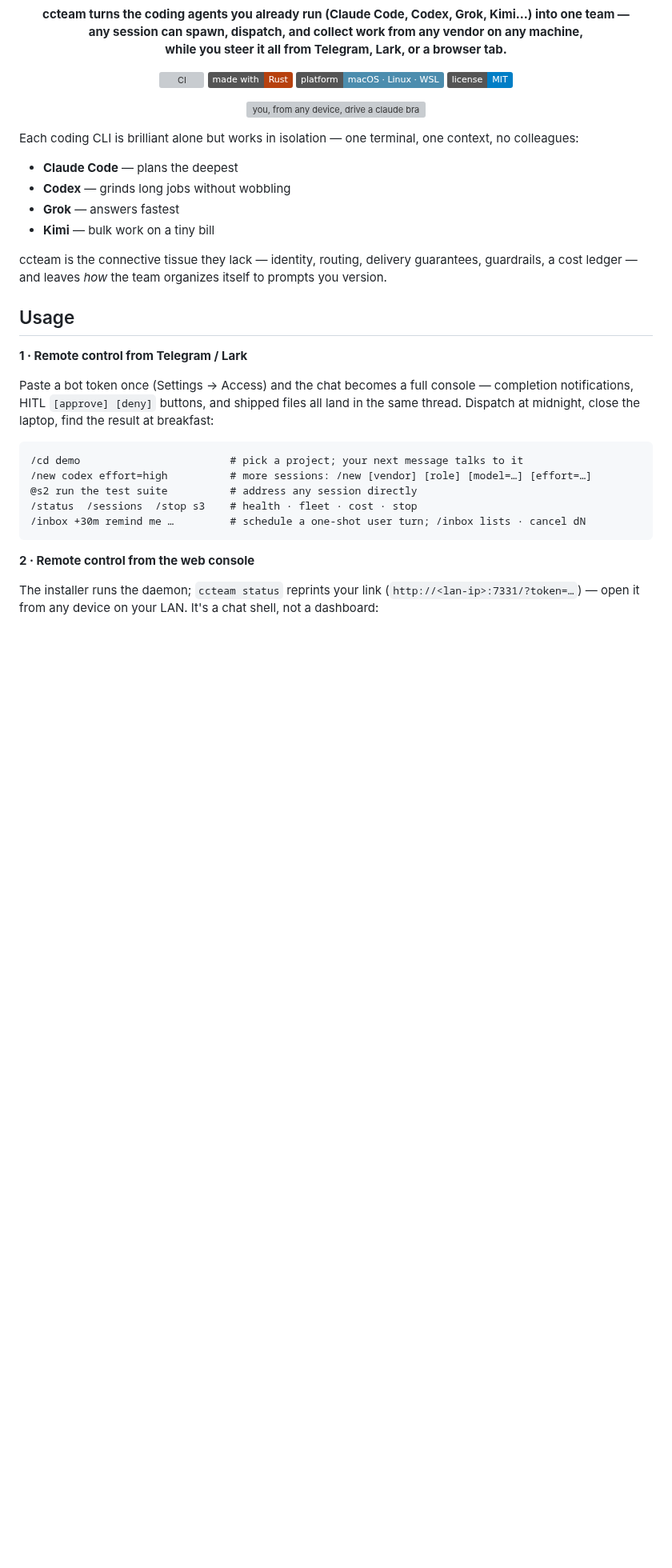
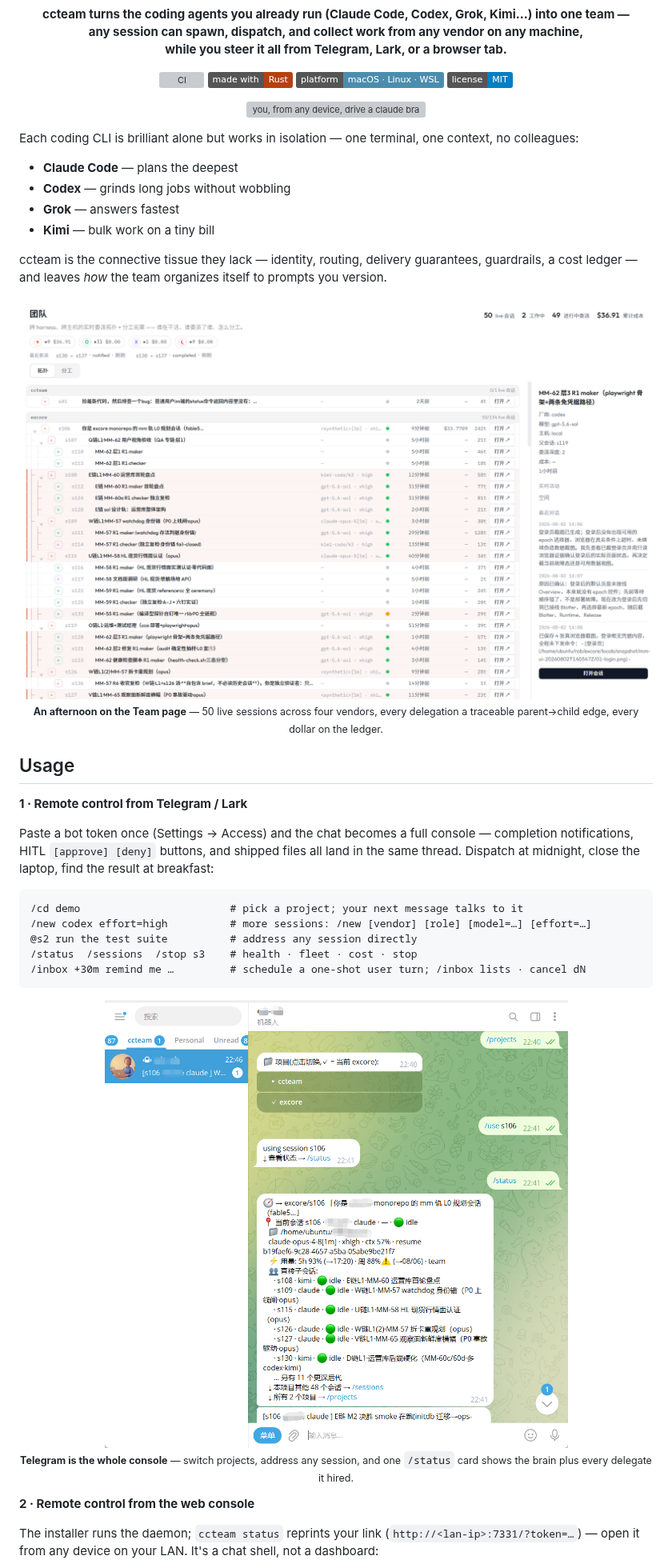
Before and after one commit to firstintent/ccteam, a Markdown page: README.md, the part around one of its changes. Shown at 80% size. Rendered like a GitHub page; pictures changed too: docs/images/telegram-console.png (added), docs/images/web-team-topology.png (added); badges without logos; blank space fills up the shorter version; grey boxes are pictures that could not be loaded.

````diff
--- a/README.md
+++ b/README.md
@@ -23,6 +23,12 @@ Each coding CLI is brilliant alone but works in isolation — one terminal, one
 
 ccteam is the connective tissue they lack — identity, routing, delivery guarantees, guardrails, a cost ledger — and leaves *how* the team organizes itself to prompts you version.
 
+<p align="center">
+  <img src="docs/images/web-team-topology.png" width="1000" alt="Team page — live delegation topology: 50 live sessions across claude, codex, grok and kimi; who delegated whom, each session's model and reasoning effort, and the running cost ledger" />
+  <br/>
+  <sub><b>An afternoon on the Team page</b> — 50 live sessions across four vendors, every delegation a traceable parent→child edge, every dollar on the ledger.</sub>
+</p>
+
 ## Usage
 
 **1 · Remote control from Telegram / Lark**
@@ -37,6 +43,12 @@ Paste a bot token once (Settings → Access) and the chat becomes a full console
 /inbox +30m remind me …         # schedule a one-shot user turn; /inbox lists · cancel dN
 ```
 
+<p align="center">
+  <img src="docs/images/telegram-console.png" width="640" alt="Telegram as a full console — /projects to switch project, /use to pick a session, /status showing the session's model, context, usage and its working/idle children" />
+  <br/>
+  <sub><b>Telegram is the whole console</b> — switch projects, address any session, and one <code>/status</code> card shows the brain plus every delegate it hired.</sub>
+</p>
+
 **2 · Remote control from the web console**
 
 The installer runs the daemon; `ccteam status` reprints your link (`http://<lan-ip>:7331/?token=…`) — open it from any device on your LAN. It's a chat shell, not a dashboard:
````
Also changed, not shown: other parts of README.md (+12 -0 lines), docs/images/web-launcher.png (added), docs/images/web-workflow-hub.png (added).
